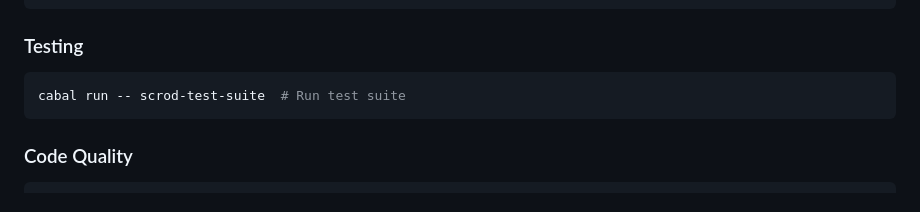
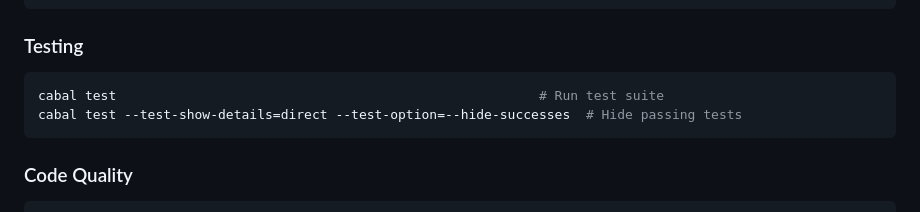
Before and after one commit to tfausak/scrod, a Markdown page: CLAUDE.md, the part around the change. Drawn GitHub-style.

Commit message:
Update test instructions to use cabal test
Use the standard `cabal test` command instead of `cabal run`, and
document the --hide-successes option for cleaner output.

https://claude.ai/code/session_01BZ9FwmcEW4wHyGUskonTxa

````diff
--- a/CLAUDE.md
+++ b/CLAUDE.md
@@ -63,7 +63,8 @@ cabal build --flags=pedantic   # Build with -Werror (CI mode)
 ### Testing
 
 ```bash
-cabal run -- scrod-test-suite  # Run test suite
+cabal test                                                      # Run test suite
+cabal test --test-show-details=direct --test-option=--hide-successes  # Hide passing tests
 ```
 
 ### Code Quality
````
